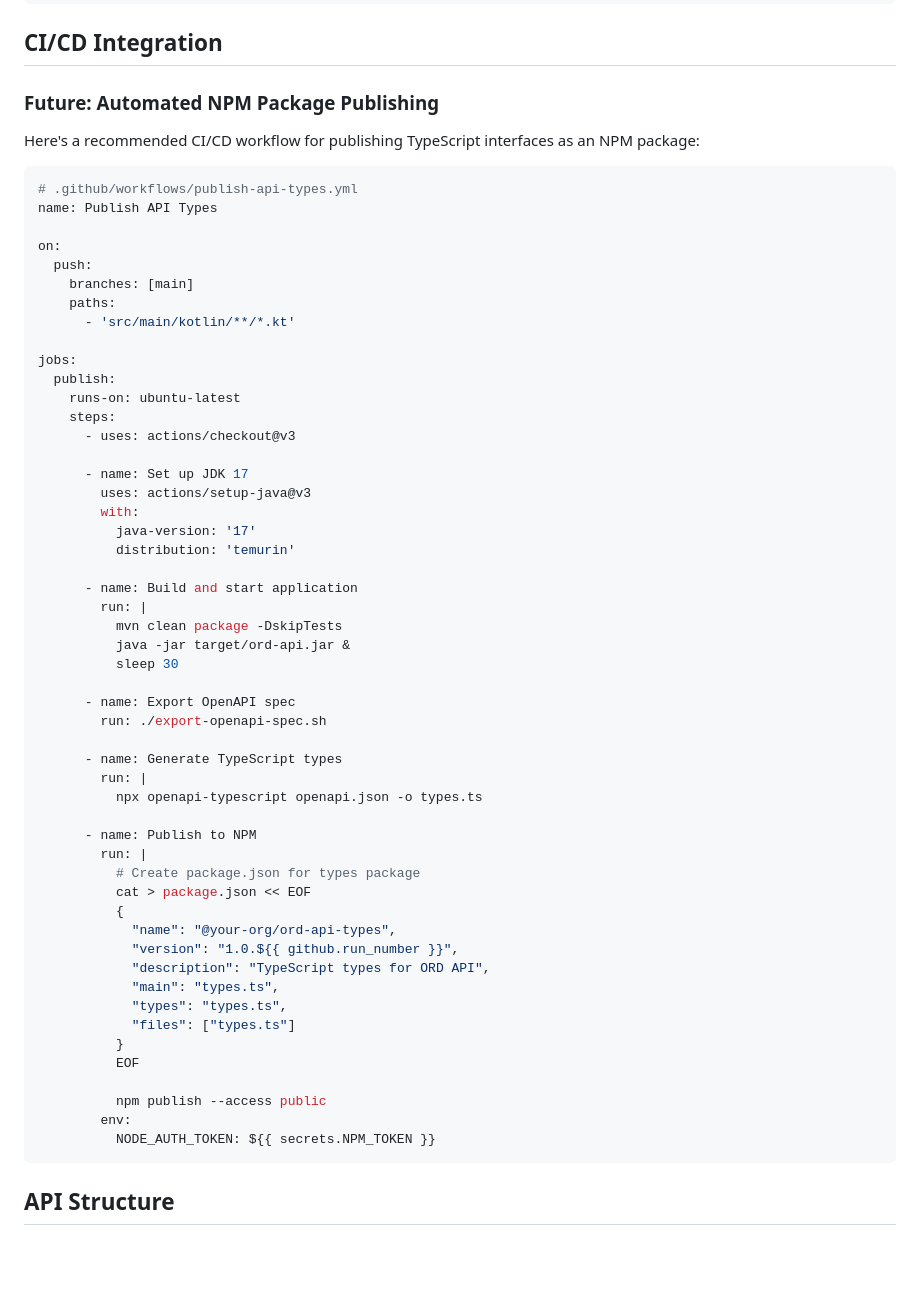
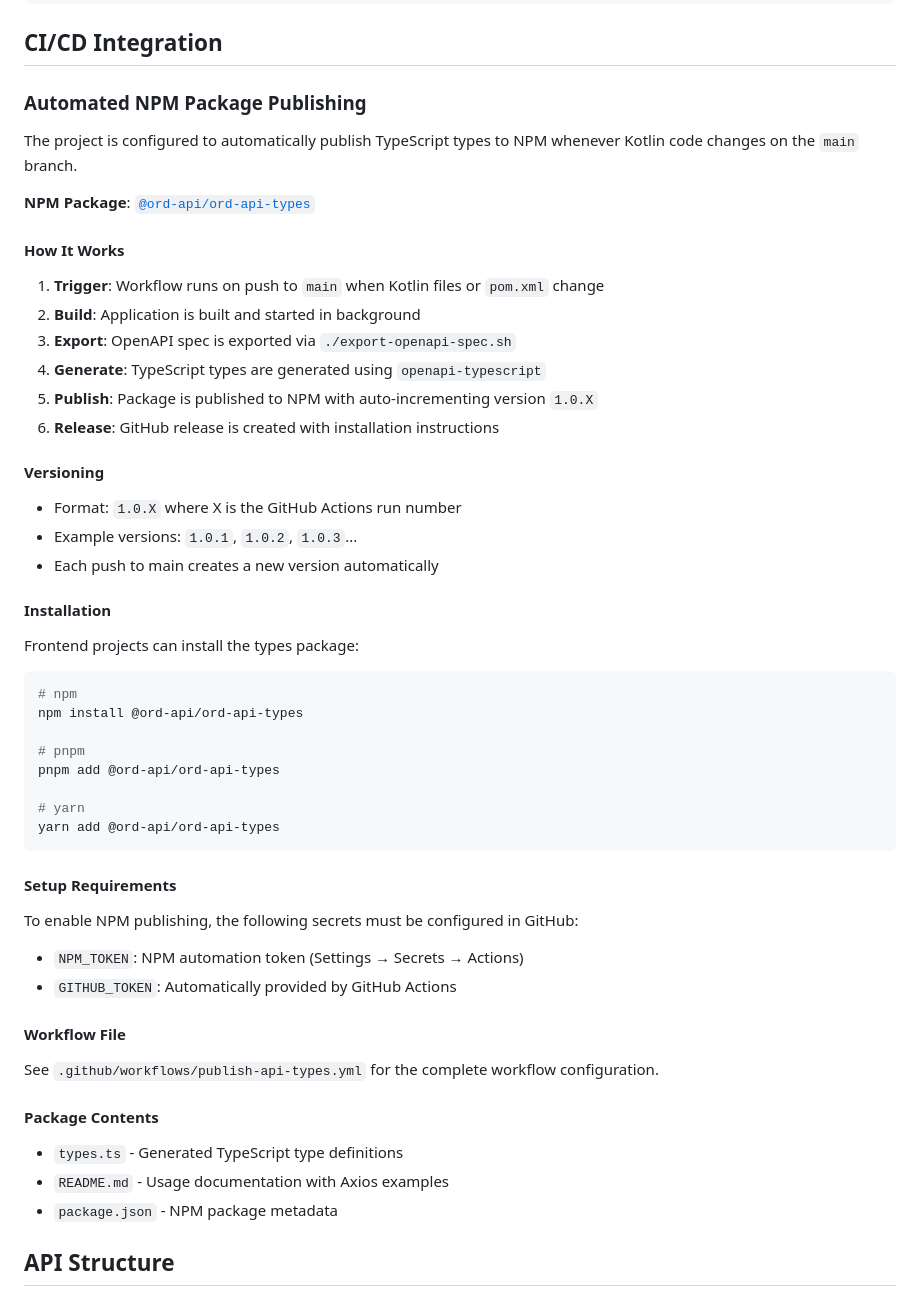
Before and after one commit to Kacper-Ksiazek/ord-api, a Markdown page: OPENAPI.md, the part around the change. GitHub-like rendering; blank space fills up the shorter version.

Commit message:
docs: Update OPENAPI.md with NPM publishing documentation
Replace "Future" CI/CD section with actual implementation details:
- NPM package name and link
- Workflow explanation
- Versioning strategy (1.0.X auto-increment)
- Installation instructions for npm/pnpm/yarn
- Setup requirements and secrets configuration

🤖 Generated with [Claude Code](https://claude.com/claude-code)

Co-Authored-By: Claude <noreply@anthropic.com>

````diff
--- a/OPENAPI.md
+++ b/OPENAPI.md
@@ -110,63 +110,58 @@ npx @openapitools/openapi-generator-cli generate \
 
 ## CI/CD Integration
 
-### Future: Automated NPM Package Publishing
+### Automated NPM Package Publishing
 
-Here's a recommended CI/CD workflow for publishing TypeScript interfaces as an NPM package:
+The project is configured to automatically publish TypeScript types to NPM whenever Kotlin code changes on the `main` branch.
 
-```yaml
-# .github/workflows/publish-api-types.yml
-name: Publish API Types
+**NPM Package**: [`@ord-api/ord-api-types`](https://www.npmjs.com/package/@ord-api/ord-api-types)
 
-on:
-  push:
-    branches: [main]
-    paths:
-      - 'src/main/kotlin/**/*.kt'
+#### How It Works
 
-jobs:
-  publish:
-    runs-on: ubuntu-latest
-    steps:
-      - uses: actions/checkout@v3
+1. **Trigger**: Workflow runs on push to `main` when Kotlin files or `pom.xml` change
+2. **Build**: Application is built and started in background
+3. **Export**: OpenAPI spec is exported via `./export-openapi-spec.sh`
+4. **Generate**: TypeScript types are generated using `openapi-typescript`
+5. **Publish**: Package is published to NPM with auto-incrementing version `1.0.X`
+6. **Release**: GitHub release is created with installation instructions
 
-      - name: Set up JDK 17
-        uses: actions/setup-java@v3
-        with:
-          java-version: '17'
-          distribution: 'temurin'
+#### Versioning
 
-      - name: Build and start application
-        run: |
-          mvn clean package -DskipTests
-          java -jar target/ord-api.jar &
-          sleep 30
+- Format: `1.0.X` where X is the GitHub Actions run number
+- Example versions: `1.0.1`, `1.0.2`, `1.0.3`...
+- Each push to main creates a new version automatically
 
-      - name: Export OpenAPI spec
-        run: ./export-openapi-spec.sh
+#### Installation
 
-      - name: Generate TypeScript types
-        run: |
-          npx openapi-typescript openapi.json -o types.ts
+Frontend projects can install the types package:
 
-      - name: Publish to NPM
-        run: |
-          # Create package.json for types package
-          cat > package.json << EOF
-          {
-            "name": "@your-org/ord-api-types",
-            "version": "1.0.${{ github.run_number }}",
-            "description": "TypeScript types for ORD API",
-            "main": "types.ts",
-            "types": "types.ts",
-            "files": ["types.ts"]
-          }
-          EOF
+```bash
+# npm
+npm install @ord-api/ord-api-types
 
-          npm publish --access public
-        env:
-          NODE_AUTH_TOKEN: ${{ secrets.NPM_TOKEN }}
+# pnpm
+pnpm add @ord-api/ord-api-types
+
+# yarn
+yarn add @ord-api/ord-api-types
 ```
+
+#### Setup Requirements
+
+To enable NPM publishing, the following secrets must be configured in GitHub:
+
+- `NPM_TOKEN`: NPM automation token (Settings → Secrets → Actions)
+- `GITHUB_TOKEN`: Automatically provided by GitHub Actions
+
+#### Workflow File
+
+See `.github/workflows/publish-api-types.yml` for the complete workflow configuration.
+
+#### Package Contents
+
+- `types.ts` - Generated TypeScript type definitions
+- `README.md` - Usage documentation with Axios examples
+- `package.json` - NPM package metadata
 
 ## API Structure
 
````
